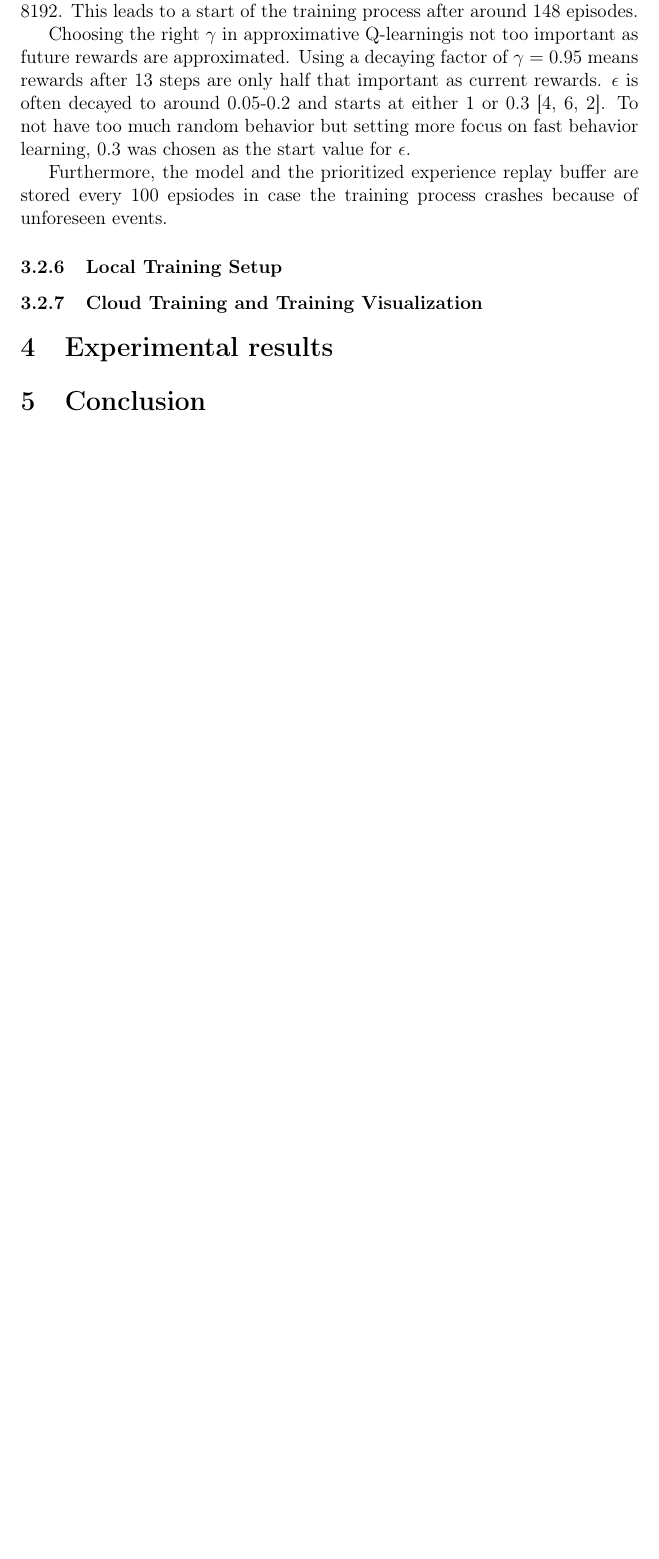
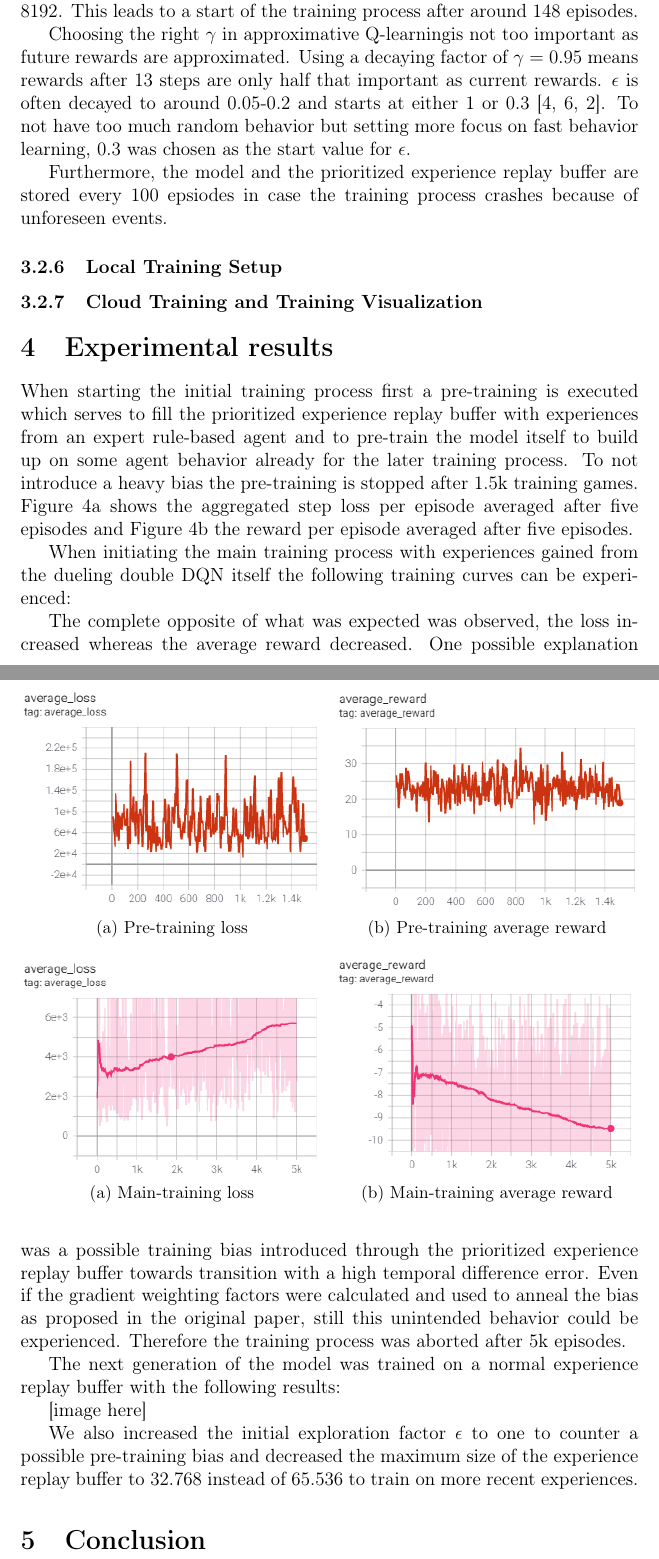
Before and after one commit to nilskre/bomberman_rl_report, a LaTeX document (report.tex, which reads content/experimental-results.tex): part of page 16 of 19 before the commit and two parts of pages 16 and 17 of 20 after it, the two joined at a grey line, cut so that both start at the same text, the shorter picture padded with empty space. Compiled offline with pdfLaTeX.

Commit message:
added first experimental results

```diff
--- a/content/experimental-results.tex
+++ b/content/experimental-results.tex
@@ -1,3 +1,49 @@
 \section{Experimental results} \label{experimental_results}
 
 % TODO: The third section shall report experimental results (e.g. training progress diagrams), describe interesting observations, and discuss the difficulties you faced and how you overcame them.
+
+When starting the initial training process first a pre-training is executed which serves to fill the prioritized experience replay buffer with experiences from an expert rule-based agent and to pre-train the model itself to build up on some agent behavior already for the later training process. To not introduce a heavy bias the pre-training is stopped after 1.5k training games. \autoref{fig:pre-loss-1} shows the aggregated step loss per episode averaged after five episodes and \autoref{fig:pre-reward-1} the reward per episode averaged after five episodes.
+
+\begin{figure}[ht]
+	\centering
+	\begin{subfigure}[b]{0.49\textwidth}
+		\centering
+		\includegraphics[width=\textwidth]{figures/training1-pre-loss.PNG}
+		\caption{Pre-training loss}
+		\label{fig:pre-loss-1}
+	\end{subfigure}
+	\hfill
+	\begin{subfigure}[b]{0.49\textwidth}
+		\centering
+		\includegraphics[width=\textwidth]{figures/training1-pre-reward.PNG}
+		\caption{Pre-training average reward}
+		\label{fig:pre-reward-1}
+	\end{subfigure}
+\end{figure}
+
+When initiating the main training process with experiences gained from the dueling double DQN itself the following training curves can be experienced:
+
+\begin{figure}[ht]
+	\centering
+	\begin{subfigure}[b]{0.49\textwidth}
+		\centering
+		\includegraphics[width=\textwidth]{figures/training1-main-loss-smooth.PNG}
+		\caption{Main-training loss}
+		\label{fig:main-loss-smoothed-1}
+	\end{subfigure}
+	\hfill
+	\begin{subfigure}[b]{0.49\textwidth}
+		\centering
+		\includegraphics[width=\textwidth]{figures/training1-main-reward-smooth.PNG}
+		\caption{Main-training average reward}
+		\label{fig:main-reward-smoothed-1}
+	\end{subfigure}
+\end{figure}
+
+The complete opposite of what was expected was observed, the loss increased whereas the average reward decreased. One possible explanation was a possible training bias introduced through the prioritized experience replay buffer towards transition with a high temporal difference error. Even if the gradient weighting factors were calculated and used to anneal the bias as proposed in the original paper, still this unintended behavior could be experienced. Therefore the training process was aborted after 5k episodes.
+
+The next generation of the model was trained on a normal experience replay buffer with the following results:
+
+[image here]
+
+We also increased the initial exploration factor $\epsilon$ to one to counter a possible pre-training bias and decreased the maximum size of the experience replay buffer to 32.768 instead of 65.536 to train on more recent experiences.
--- a/report.tex
+++ b/report.tex
@@ -33,8 +33,6 @@
 \usepackage[table,xcdraw]{xcolor}
 \usepackage{hhline}
 \usepackage{highlight}
-
-\usepackage{subcaption}
 
 \usepackage{biblatex}
 \bibliography{references.bib}
@@ -82,6 +80,9 @@ linecolor = gray!40,       % Linienfarbe
 \DeclarePairedDelimiter\abs{\lvert}{\rvert}%
 \DeclarePairedDelimiter\norm{\lVert}{\rVert}%
 
+% For subfigures
+\usepackage{caption}
+\usepackage{subcaption}
 
 %%%%%%%%%%%%%%%%%%%%%%%%%%%%%%%%%%%%%%%%%%%%%%%%%%%%%%%%%%%%
 
```
Also changed, not shown: content/approach.tex (+4 -4 lines), figures/training1-main-loss-smooth.PNG (added), figures/training1-main-reward-smooth.PNG (added), figures/training1-pre-loss.PNG (added), figures/training1-pre-reward.PNG (added), report.pdf, report.tex (2 more changed lines).
